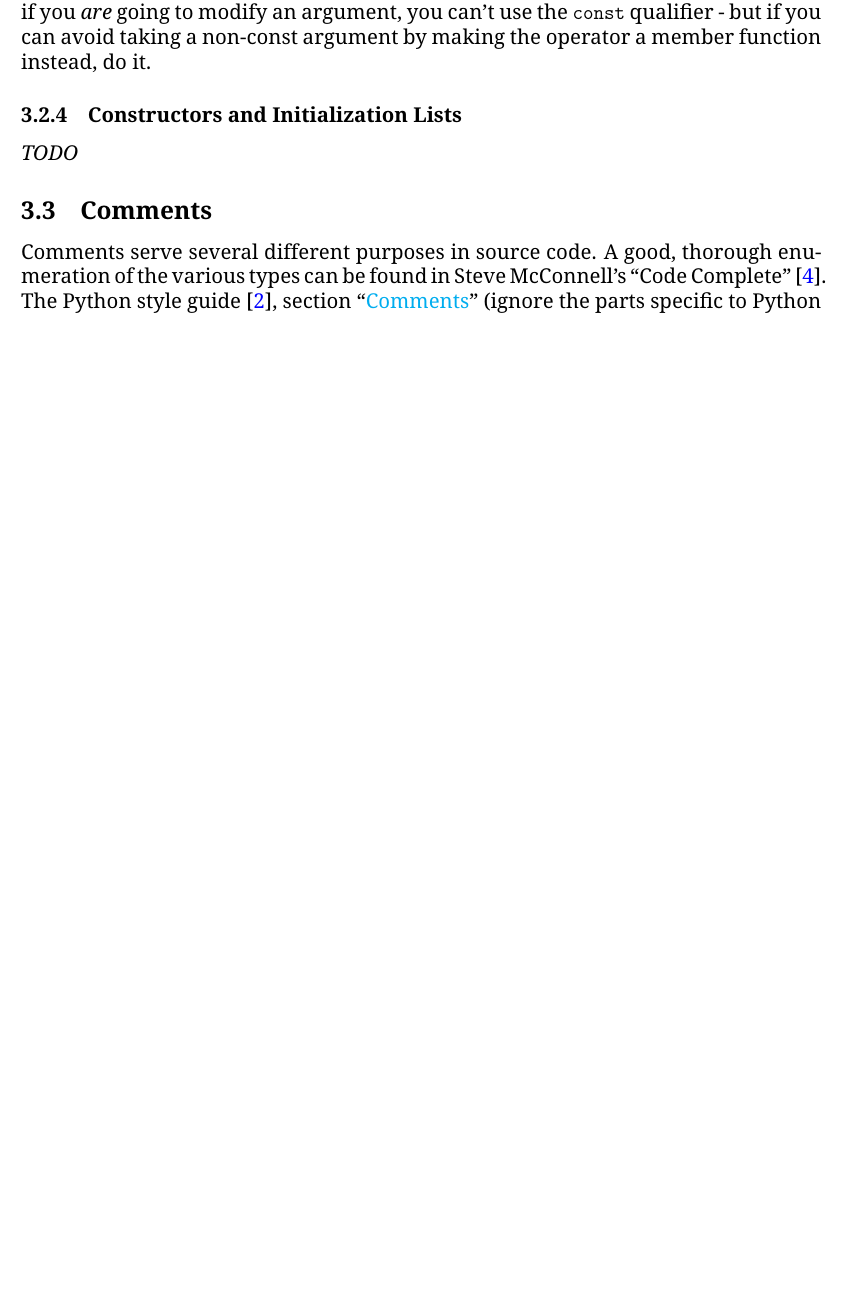
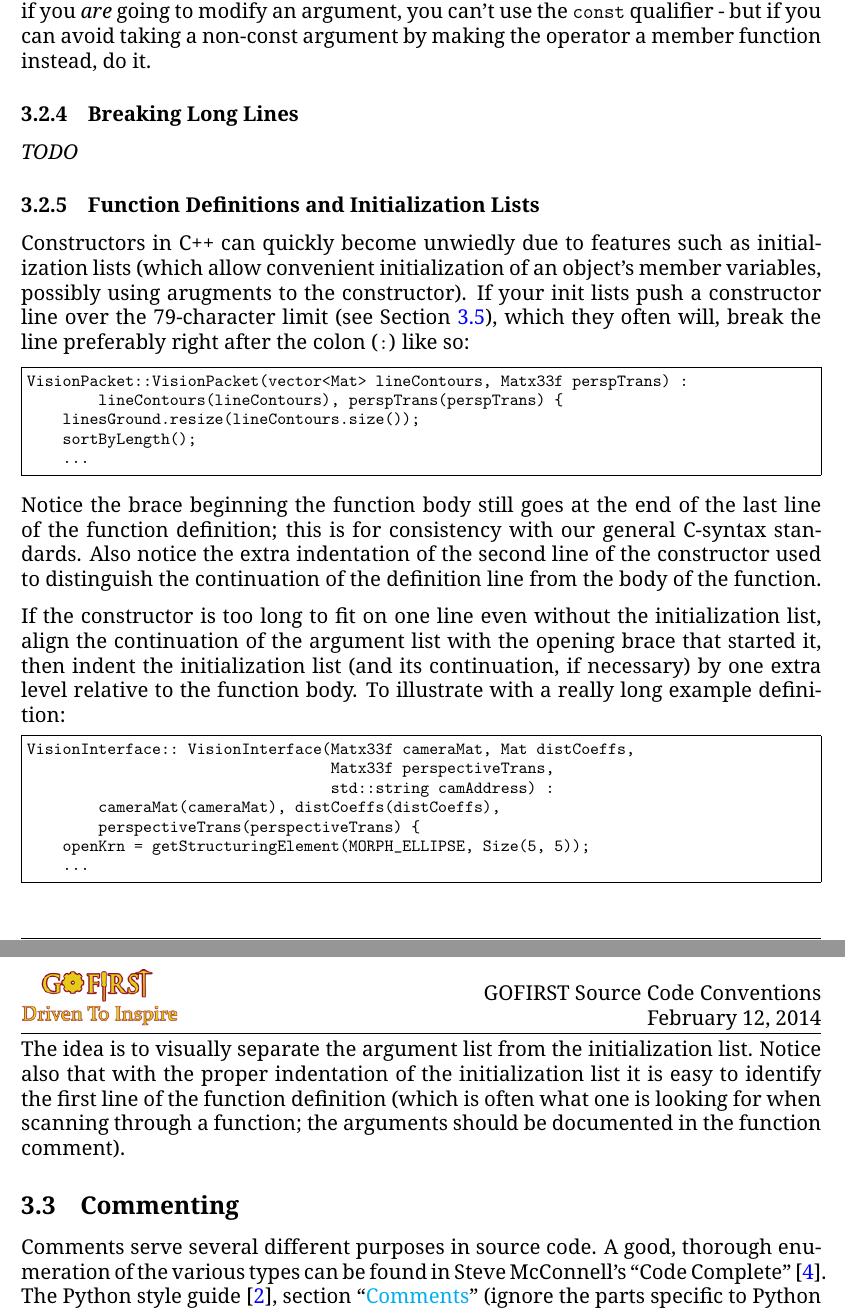
Before and after one commit to GOFIRST/gofirst-docs, a LaTeX document (conventions/conventions.tex): part of page 9 of 22 before the commit and two parts of pages 9 and 10 of 23 after it, the two joined at a grey line, cut so that both start at the same text, the shorter picture padded with empty space. Compiled offline with pdfLaTeX; a LaTeX package or settings file that is missing is left out.

Commit message:
More work on C++ style, this time relating to init lists.
Filled out the section on line breaking with initialization lists, but
realized a section on line breaking in general is probably needed since
the Java style guide doesn't cover the topic sufficiently.

```diff
--- a/conventions/conventions.tex
+++ b/conventions/conventions.tex
@@ -186,10 +186,34 @@ For asymmetric binary operators (for example, the \texttt{>{}>} operator), it ma
 
 In any case, you have the option of using \texttt{const} for any of the arguments. If you are not going to modify an argument (generally a good idea unless you're doing something like add-assignment), use the \texttt{const} qualifier on the reference. Naturally, if you \emph{are} going to modify an argument, you can't use the \texttt{const} qualifier - but if you can avoid taking a non-const argument by making the operator a member function instead, do it.
 
-\subsubsection{Constructors and Initialization Lists}
+\subsubsection{Breaking Long Lines}
+\label{sec:ccpp-linebreak}
 \textit{TODO}
+\subsubsection{Function Definitions and Initialization Lists}
+Constructors in C++ can quickly become unwiedly due to features such as initialization lists (which allow convenient initialization of an object's member variables, possibly using arugments to the constructor). If your init lists push a constructor line over the 79-character limit (see Section \ref{sec:maxlinelength}), which they often will, break the line preferably right after the colon (\code{:}) like so:
+\begin{codeex}
+VisionPacket::VisionPacket(vector<Mat> lineContours, Matx33f perspTrans) :
+        lineContours(lineContours), perspTrans(perspTrans) {
+    linesGround.resize(lineContours.size());
+    sortByLength();
+    ...
+\end{codeex}
 
-\subsection{Comments}
+Notice the brace beginning the function body still goes at the end of the last line of the function definition; this is for consistency with our general C-syntax standards. Also notice the extra indentation of the second line of the constructor used to distinguish the continuation of the definition line from the body of the function.
+
+If the constructor is too long to fit on one line even without the initialization list, align the continuation of the argument list with the opening brace that started it, then indent the initialization list (and its continuation, if necessary) by one extra level relative to the function body. To illustrate with a really long example definition:
+\begin{codeex}
+VisionInterface:: VisionInterface(Matx33f cameraMat, Mat distCoeffs,
+                                  Matx33f perspectiveTrans,
+                                  std::string camAddress) :
+        cameraMat(cameraMat), distCoeffs(distCoeffs),
+        perspectiveTrans(perspectiveTrans) {
+    openKrn = getStructuringElement(MORPH_ELLIPSE, Size(5, 5));
+    ...
+\end{codeex}
+
+The idea is to visually separate the argument list from the initialization list. Notice also that with the proper indentation of the initialization list it is easy to identify the first line of the function definition (which is often what one is looking for when scanning through a function; the arguments should be documented in the function comment).
+\subsection{Commenting}
 Comments serve several different purposes in source code. A good, thorough enumeration of the various types can be found in Steve McConnell's ``Code Complete''~\cite{codecomplete}. The Python style guide~\cite{pyguide}, section ``\href{http://www.python.org/dev/peps/pep-0008/#comments}{Comments}'' (ignore the parts specific to Python syntax) provides a more concise overview; please read it. In short: Comments should \emph{not} repeat the code. Comments should \emph{never} contradict the code. Make a priority of updating the comments to reflect the code, preferably before every commit.
 
 Comments should not attempt to explain confusing code; please use tools such as variable names and defined constants to make your intent more clear. Comments are often helpful when used as headers for distinct logical sections of code. \textdef{Summary comments} and \textdef{documentation comments} (block comments, function comments) are more useful than \textdef{inline comments} (or one-line non-summary comments).
```
Also changed, not shown: conventions/conventions.tex (6 more changed lines).
